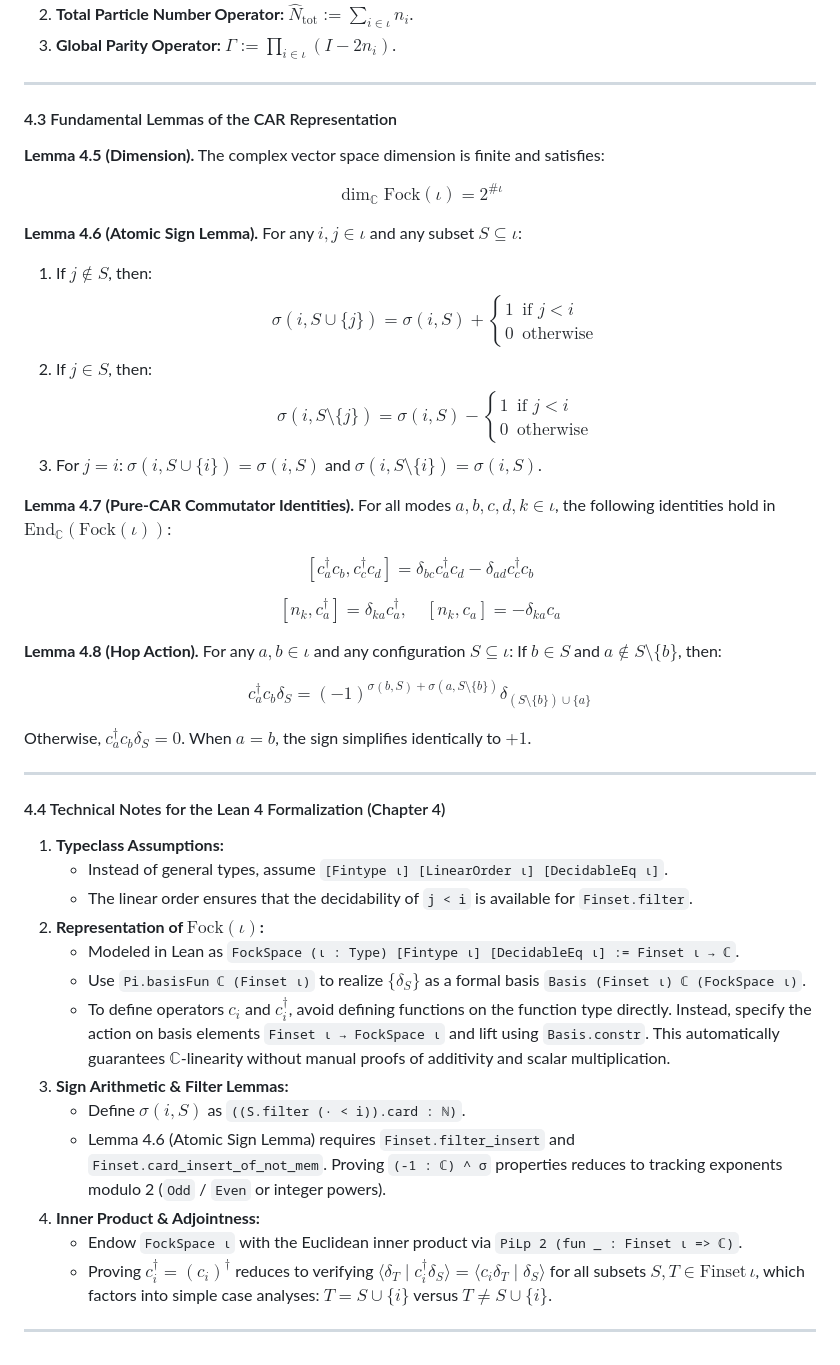
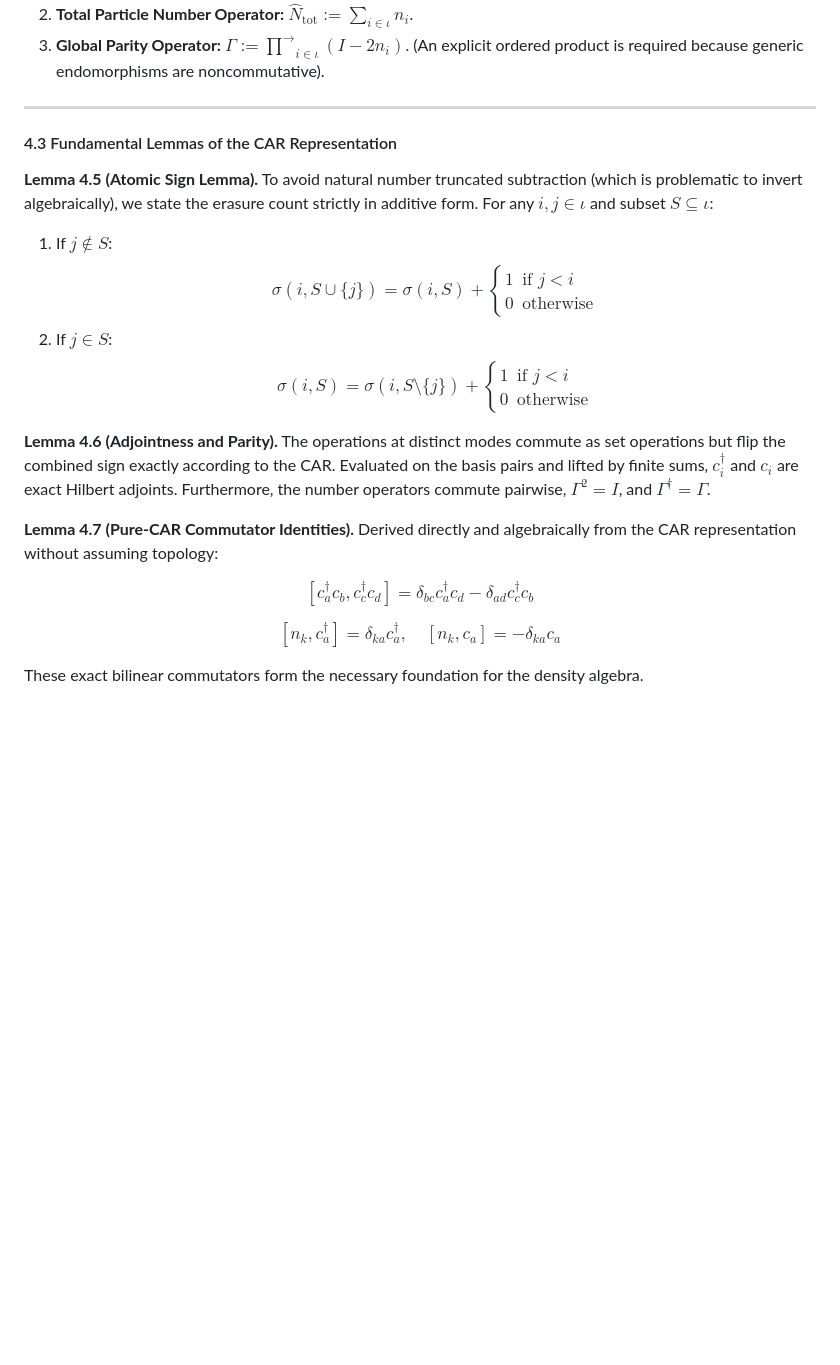
Before and after one commit to lufreitas0000/bosonize-lean, a Markdown page: notes/md/ch04_CAR_Fock_space.md, the part around one of its changes. GitHub-like rendering; blank space fills up the shorter version.

Commit message:
docs(notes): update ch04_CAR_Fock_space with A02 formalization

```diff
--- a/notes/md/ch04_CAR_Fock_space.md
+++ b/notes/md/ch04_CAR_Fock_space.md
@@ -97,66 +79,35 @@ For all $i \in \iota$:
 2. **Total Particle Number Operator:** $\hat{N}_{\mathrm{tot}} := \sum_{i \in \iota} n_i$.
-3. **Global Parity Operator:** $\Gamma := \prod_{i \in \iota} (I - 2n_i)$.
+3. **Global Parity Operator:** $\Gamma := \overrightarrow{\prod}_{i \in \iota} (I - 2n_i)$. (An explicit ordered product is required because generic endomorphisms are noncommutative).
 
 ---
 
 #### 4.3 Fundamental Lemmas of the CAR Representation
 
-**Lemma 4.5 (Dimension).**
-The complex vector space dimension is finite and satisfies:
+**Lemma 4.5 (Atomic Sign Lemma).**
+To avoid natural number truncated subtraction (which is problematic to invert algebraically), we state the erasure count strictly in additive form.
+For any $i, j \in \iota$ and subset $S \subseteq \iota$:
+1. If $j \notin S$:
+   $$
+   \sigma(i, S \cup \{j\}) = \sigma(i, S) + \begin{cases} 1 & \text{if } j < i \\ 0 & \text{otherwise} \end{cases} \tag{4.8}
+   $$
+2. If $j \in S$:
+   $$
+   \sigma(i, S) = \sigma(i, S \setminus \{j\}) + \begin{cases} 1 & \text{if } j < i \\ 0 & \text{otherwise} \end{cases} \tag{4.9}
+   $$
+
+**Lemma 4.6 (Adjointness and Parity).**
+The operations at distinct modes commute as set operations but flip the combined sign exactly according to the CAR. Evaluated on the basis pairs and lifted by finite sums, $c_i^\dagger$ and $c_i$ are exact Hilbert adjoints.
+Furthermore, the number operators commute pairwise, $\Gamma^2 = I$, and $\Gamma^\dagger = \Gamma$.
+
+**Lemma 4.7 (Pure-CAR Commutator Identities).**
+Derived directly and algebraically from the CAR representation without assuming topology:
 
 $$
-\dim_{\mathbb{C}} \mathrm{Fock}(\iota) = 2^{\#\iota} \tag{4.10}
-$$
-
-**Lemma 4.6 (Atomic Sign Lemma).**
-For any $i, j \in \iota$ and any subset $S \subseteq \iota$:
-1. If $j \notin S$, then:
-   $$
-   \sigma(i, S \cup \{j\}) = \sigma(i, S) + \begin{cases} 1 & \text{if } j < i \\ 0 & \text{otherwise} \end{cases} \tag{4.11}
-   $$
-2. If $j \in S$, then:
-   $$
-   \sigma(i, S \setminus \{j\}) = \sigma(i, S) - \begin{cases} 1 & \text{if } j < i \\ 0 & \text{otherwise} \end{cases} \tag{4.12}
-   $$
-3. For $j = i$: $\sigma(i, S \cup \{i\}) = \sigma(i, S)$ and $\sigma(i, S \setminus \{i\}) = \sigma(i, S)$.
-
-**Lemma 4.7 (Pure-CAR Commutator Identities).**
-For all modes $a, b, c, d, k \in \iota$, the following identities hold in $\mathrm{End}_{\mathbb{C}}(\mathrm{Fock}(\iota))$:
-
-$$
-[c_a^\dagger c_b, c_c^\dagger c_d] = \delta_{bc} c_a^\dagger c_d - \delta_{ad} c_c^\dagger c_b \tag{4.13}
+[c_a^\dagger c_b, c_c^\dagger c_d] = \delta_{bc} c_a^\dagger c_d - \delta_{ad} c_c^\dagger c_b \tag{4.10}
 $$
 
 $$
-[n_k, c_a^\dagger] = \delta_{ka} c_a^\dagger, \quad [n_k, c_a] = -\delta_{ka} c_a \tag{4.14}
+[n_k, c_a^\dagger] = \delta_{ka} c_a^\dagger, \quad [n_k, c_a] = -\delta_{ka} c_a \tag{4.11}
 $$
 
-**Lemma 4.8 (Hop Action).**
-For any $a, b \in \iota$ and any configuration $S \subseteq \iota$:
-If $b \in S$ and $a \notin S \setminus \{b\}$, then:
-
-$$
-c_a^\dagger c_b \delta_S = (-1)^{\sigma(b, S) + \sigma(a, S \setminus \{b\})} \delta_{(S \setminus \{b\}) \cup \{a\}} \tag{4.15}
-$$
-
-Otherwise, $c_a^\dagger c_b \delta_S = 0$. When $a = b$, the sign simplifies identically to $+1$.
-
----
-
-#### 4.4 Technical Notes for the Lean 4 Formalization (Chapter 4)
-
-1. **Typeclass Assumptions:**
-   - Instead of general types, assume `[Fintype ι] [LinearOrder ι] [DecidableEq ι]`.
-   - The linear order ensures that the decidability of `j < i` is available for `Finset.filter`.
-2. **Representation of $\mathrm{Fock}(\iota)$:**
-   - Modeled in Lean as `FockSpace (ι : Type) [Fintype ι] [DecidableEq ι] := Finset ι → ℂ`.
-   - Use `Pi.basisFun ℂ (Finset ι)` to realize $\{\delta_S\}$ as a formal basis `Basis (Finset ι) ℂ (FockSpace ι)`.
-   - To define operators $c_i$ and $c_i^\dagger$, avoid defining functions on the function type directly. Instead, specify the action on basis elements `Finset ι → FockSpace ι` and lift using `Basis.constr`. This automatically guarantees $\mathbb{C}$-linearity without manual proofs of additivity and scalar multiplication.
-3. **Sign Arithmetic & Filter Lemmas:**
-   - Define $\sigma(i, S)$ as `((S.filter (· < i)).card : ℕ)`.
-   - Lemma 4.6 (Atomic Sign Lemma) requires `Finset.filter_insert` and `Finset.card_insert_of_not_mem`. Proving `(-1 : ℂ) ^ σ` properties reduces to tracking exponents modulo 2 (`Odd` / `Even` or integer powers).
-4. **Inner Product & Adjointness:**
-   - Endow `FockSpace ι` with the Euclidean inner product via `PiLp 2 (fun _ : Finset ι => ℂ)`.
-   - Proving $c_i^\dagger = (c_i)^\dagger$ reduces to verifying $\langle \delta_T \mid c_i^\dagger \delta_S \rangle = \langle c_i \delta_T \mid \delta_S \rangle$ for all subsets $S, T \in \mathrm{Finset} \, \iota$, which factors into simple case analyses: $T = S \cup \{i\}$ versus $T \neq S \cup \{i\}$.
-
----
+These exact bilinear commutators form the necessary foundation for the density algebra.
```
Also changed, not shown: other parts of notes/md/ch04_CAR_Fock_space.md (+17 -35 lines).
